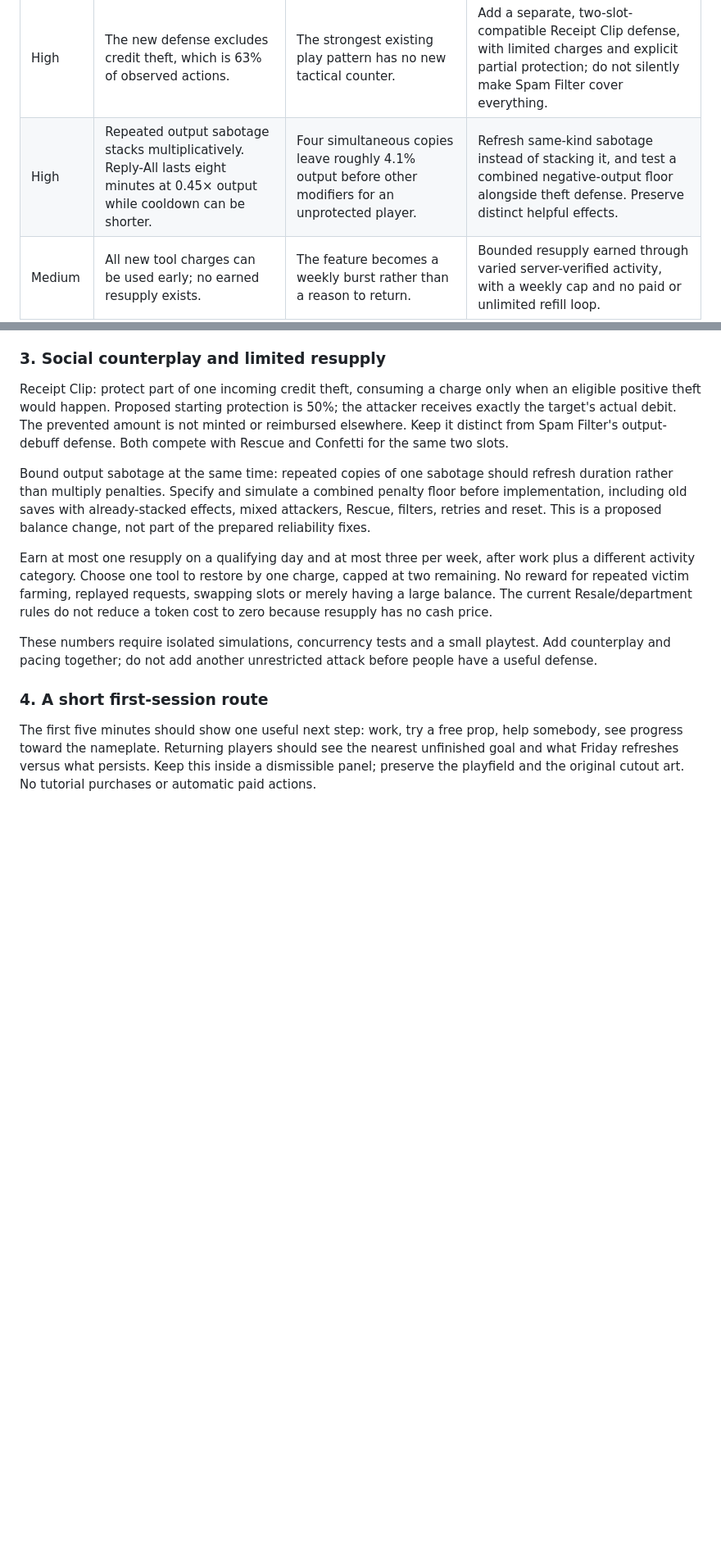
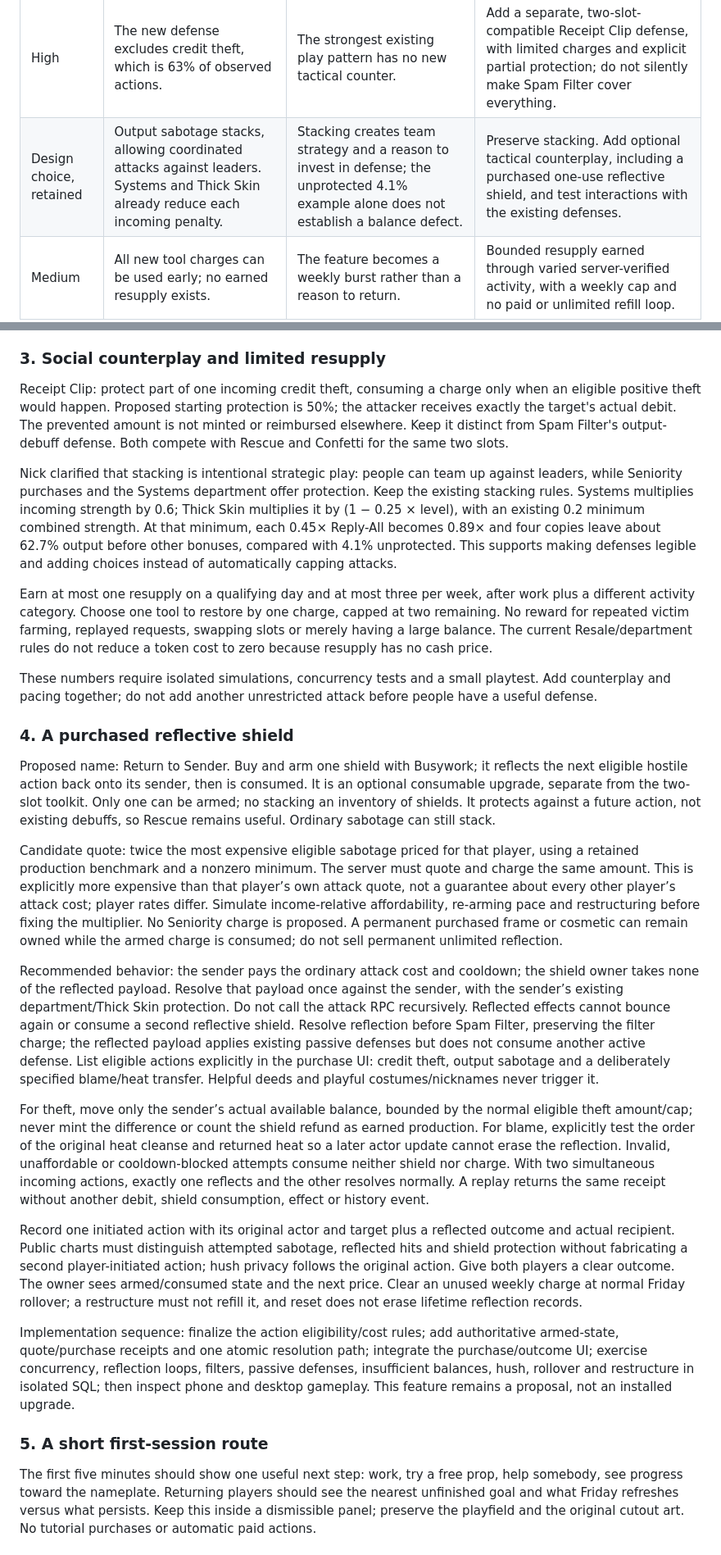
Before and after one commit to dadbod87/idle-hands, a Markdown page: docs/SECOND_AUDIT_2026-11-12.md, 2 parts joined by grey strips. Shown at 82% size. Rendered like a GitHub page; blank space fills up the shorter version.

Commit message:
Preserve coordinated sabotage strategy and design Return to Sender reflective shield

```diff
--- a/docs/SECOND_AUDIT_2026-11-12.md
+++ b/docs/SECOND_AUDIT_2026-11-12.md
@@ -15,7 +15,7 @@ Build 195 closes the gift/restructure shortcut and adds goals outside the bank b
 | High | Waiting until after reset to install the journal cannot capture the closing week's later actions once deeds are deleted. | The saved 942-event snapshot has a cutoff and cannot promise a complete week. | Prepare a separate, compatible journal-only installation for before Friday; keep it held until a concrete release decision. It changes no income, inventory, Seniority, prices or reset rules. |
 | High | The project and its plaque do not provide a new collectible in week two. | More wealth is no longer the only dead end; the new collection can also be finished permanently. | Rotating projects with dated, collectible weekly mementos and persistent collection milestones. |
 | High | The new defense excludes credit theft, which is 63% of observed actions. | The strongest existing play pattern has no new tactical counter. | Add a separate, two-slot-compatible Receipt Clip defense, with limited charges and explicit partial protection; do not silently make Spam Filter cover everything. |
-| High | Repeated output sabotage stacks multiplicatively. Reply-All lasts eight minutes at 0.45× output while cooldown can be shorter. | Four simultaneous copies leave roughly 4.1% output before other modifiers for an unprotected player. | Refresh same-kind sabotage instead of stacking it, and test a combined negative-output floor alongside theft defense. Preserve distinct helpful effects. |
+| Design choice, retained | Output sabotage stacks, allowing coordinated attacks against leaders. Systems and Thick Skin already reduce each incoming penalty. | Stacking creates team strategy and a reason to invest in defense; the unprotected 4.1% example alone does not establish a balance defect. | Preserve stacking. Add optional tactical counterplay, including a purchased one-use reflective shield, and test interactions with the existing defenses. |
 | Medium | All new tool charges can be used early; no earned resupply exists. | The feature becomes a weekly burst rather than a reason to return. | Bounded resupply earned through varied server-verified activity, with a weekly cap and no paid or unlimited refill loop. |
 | Medium | Profile and project status share an error state. | A later successful status read erases a failed profile error, leaving a loading message after both requests finished. | Separate resource errors and retries. A deterministic synthetic hook probe reproduces this at the audit base. |
 | Medium | Fitting purchases use an income-based fallback before the permanent-price quote arrives, and quote failures are silent. | Displayed prices may disagree with the new retained benchmark; a purchase can be offered without a confirmed price. | Require a valid current server quote before Buy, keep previews free, and show a deliberate retry on quote failure. |
@@ -46,13 +46,27 @@ Reuse existing Today assignments where possible. The game already has three serv
 
 Receipt Clip: protect part of one incoming credit theft, consuming a charge only when an eligible positive theft would happen. Proposed starting protection is 50%; the attacker receives exactly the target's actual debit. The prevented amount is not minted or reimbursed elsewhere. Keep it distinct from Spam Filter's output-debuff defense. Both compete with Rescue and Confetti for the same two slots.
 
-Bound output sabotage at the same time: repeated copies of one sabotage should refresh duration rather than multiply penalties. Specify and simulate a combined penalty floor before implementation, including old saves with already-stacked effects, mixed attackers, Rescue, filters, retries and reset. This is a proposed balance change, not part of the prepared reliability fixes.
+Nick clarified that stacking is intentional strategic play: people can team up against leaders, while Seniority purchases and the Systems department offer protection. Keep the existing stacking rules. Systems multiplies incoming strength by 0.6; Thick Skin multiplies it by (1 − 0.25 × level), with an existing 0.2 minimum combined strength. At that minimum, each 0.45× Reply-All becomes 0.89× and four copies leave about 62.7% output before other bonuses, compared with 4.1% unprotected. This supports making defenses legible and adding choices instead of automatically capping attacks.
 
 Earn at most one resupply on a qualifying day and at most three per week, after work plus a different activity category. Choose one tool to restore by one charge, capped at two remaining. No reward for repeated victim farming, replayed requests, swapping slots or merely having a large balance. The current Resale/department rules do not reduce a token cost to zero because resupply has no cash price.
 
 These numbers require isolated simulations, concurrency tests and a small playtest. Add counterplay and pacing together; do not add another unrestricted attack before people have a useful defense.
 
-### 4. A short first-session route
+### 4. A purchased reflective shield
+
+Proposed name: Return to Sender. Buy and arm one shield with Busywork; it reflects the next eligible hostile action back onto its sender, then is consumed. It is an optional consumable upgrade, separate from the two-slot toolkit. Only one can be armed; no stacking an inventory of shields. It protects against a future action, not existing debuffs, so Rescue remains useful. Ordinary sabotage can still stack.
+
+Candidate quote: twice the most expensive eligible sabotage priced for that player, using a retained production benchmark and a nonzero minimum. The server must quote and charge the same amount. This is explicitly more expensive than that player’s own attack quote, not a guarantee about every other player’s attack cost; player rates differ. Simulate income-relative affordability, re-arming pace and restructuring before fixing the multiplier. No Seniority charge is proposed. A permanent purchased frame or cosmetic can remain owned while the armed charge is consumed; do not sell permanent unlimited reflection.
+
+Recommended behavior: the sender pays the ordinary attack cost and cooldown; the shield owner takes none of the reflected payload. Resolve that payload once against the sender, with the sender’s existing department/Thick Skin protection. Do not call the attack RPC recursively. Reflected effects cannot bounce again or consume a second reflective shield. Resolve reflection before Spam Filter, preserving the filter charge; the reflected payload applies existing passive defenses but does not consume another active defense. List eligible actions explicitly in the purchase UI: credit theft, output sabotage and a deliberately specified blame/heat transfer. Helpful deeds and playful costumes/nicknames never trigger it.
+
+For theft, move only the sender’s actual available balance, bounded by the normal eligible theft amount/cap; never mint the difference or count the shield refund as earned production. For blame, explicitly test the order of the original heat cleanse and returned heat so a later actor update cannot erase the reflection. Invalid, unaffordable or cooldown-blocked attempts consume neither shield nor charge. With two simultaneous incoming actions, exactly one reflects and the other resolves normally. A replay returns the same receipt without another debit, shield consumption, effect or history event.
+
+Record one initiated action with its original actor and target plus a reflected outcome and actual recipient. Public charts must distinguish attempted sabotage, reflected hits and shield protection without fabricating a second player-initiated action; hush privacy follows the original action. Give both players a clear outcome. The owner sees armed/consumed state and the next price. Clear an unused weekly charge at normal Friday rollover; a restructure must not refill it, and reset does not erase lifetime reflection records.
+
+Implementation sequence: finalize the action eligibility/cost rules; add authoritative armed-state, quote/purchase receipts and one atomic resolution path; integrate the purchase/outcome UI; exercise concurrency, reflection loops, filters, passive defenses, insufficient balances, hush, rollover and restructure in isolated SQL; then inspect phone and desktop gameplay. This feature remains a proposal, not an installed upgrade.
+
+### 5. A short first-session route
 
 The first five minutes should show one useful next step: work, try a free prop, help somebody, see progress toward the nameplate. Returning players should see the nearest unfinished goal and what Friday refreshes versus what persists. Keep this inside a dismissible panel; preserve the playfield and the original cutout art. No tutorial purchases or automatic paid actions.
 
```
Also changed, not shown: other parts of docs/SECOND_AUDIT_2026-11-12.md (+1 -1 lines).
